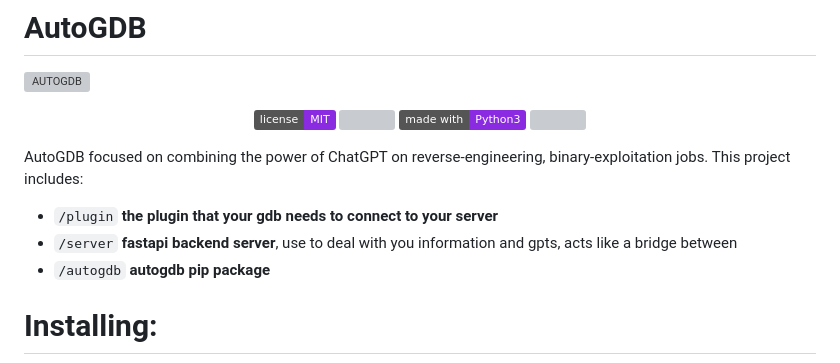
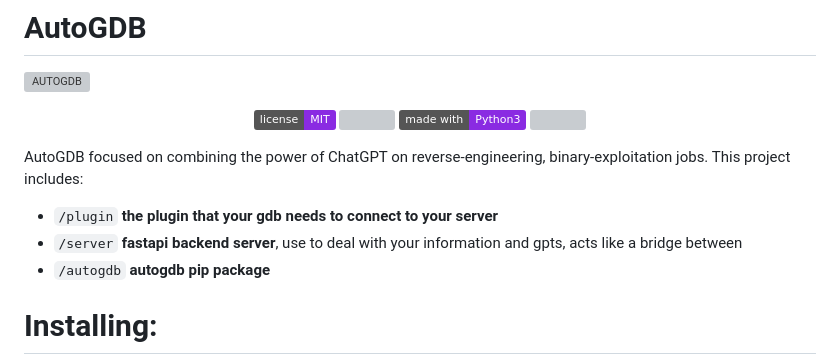
Before and after one commit to Protosec-Research/AutoGDB, a Markdown page: README.md, the part around the change. Drawn GitHub-style; badges without logos; grey boxes are pictures that could not be loaded.

```diff
--- a/README.md
+++ b/README.md
@@ -10,7 +10,7 @@
 AutoGDB focused on combining the power of ChatGPT on reverse-engineering, binary-exploitation jobs.
 This project includes:
 * `/plugin` **the plugin that your gdb needs to connect to your server**
-* `/server` **fastapi backend server**, use to deal with you information and gpts, acts like a bridge between
+* `/server` **fastapi backend server**, use to deal with your information and gpts, acts like a bridge between
 * `/autogdb` **autogdb pip package**
 
 # Installing:
```
